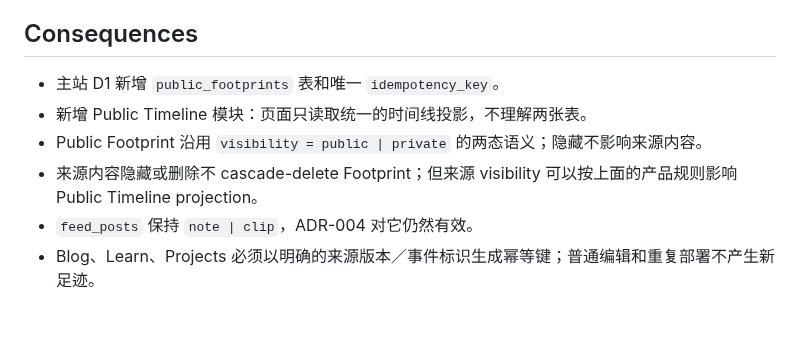
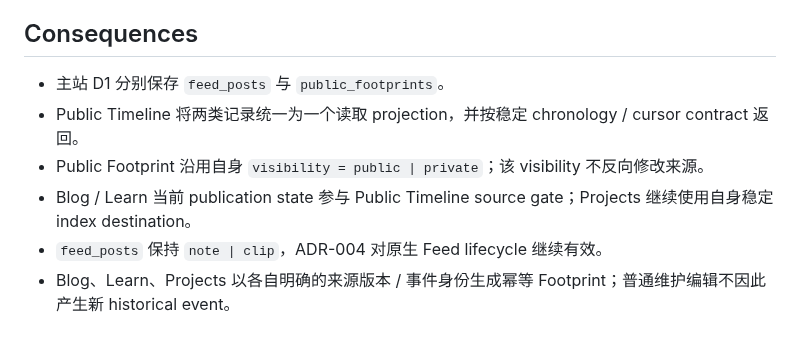
Before and after one commit to muxia51821/catstarry.xyz, a Markdown page: docs/adr/005-public-footprint-separate-storage.md, the part around one of its changes. Drawn GitHub-style.

```diff
--- a/docs/adr/005-public-footprint-separate-storage.md
+++ b/docs/adr/005-public-footprint-separate-storage.md
@@ -64,9 +65,9 @@ Exact query、source reference 与 tombstone behavior 仍属于 [`docs/content/m
 
 ## Consequences
 
-- 主站 D1 新增 `public_footprints` 表和唯一 `idempotency_key`。
-- 新增 Public Timeline 模块：页面只读取统一的时间线投影，不理解两张表。
-- Public Footprint 沿用 `visibility = public | private` 的两态语义；隐藏不影响来源内容。
-- 来源内容隐藏或删除不 cascade-delete Footprint；但来源 visibility 可以按上面的产品规则影响 Public Timeline projection。
-- `feed_posts` 保持 `note | clip`，ADR-004 对它仍然有效。
-- Blog、Learn、Projects 必须以明确的来源版本／事件标识生成幂等键；普通编辑和重复部署不产生新足迹。
+- 主站 D1 分别保存 `feed_posts` 与 `public_footprints`。
+- Public Timeline 将两类记录统一为一个读取 projection，并按稳定 chronology / cursor contract 返回。
+- Public Footprint 沿用自身 `visibility = public | private`；该 visibility 不反向修改来源。
+- Blog / Learn 当前 publication state 参与 Public Timeline source gate；Projects 继续使用自身稳定 index destination。
+- `feed_posts` 保持 `note | clip`，ADR-004 对原生 Feed lifecycle 继续有效。
+- Blog、Learn、Projects 以各自明确的来源版本 / 事件身份生成幂等 Footprint；普通维护编辑不因此产生新 historical event。
```
Also changed, not shown: other parts of docs/adr/005-public-footprint-separate-storage.md (+28 -27 lines).
